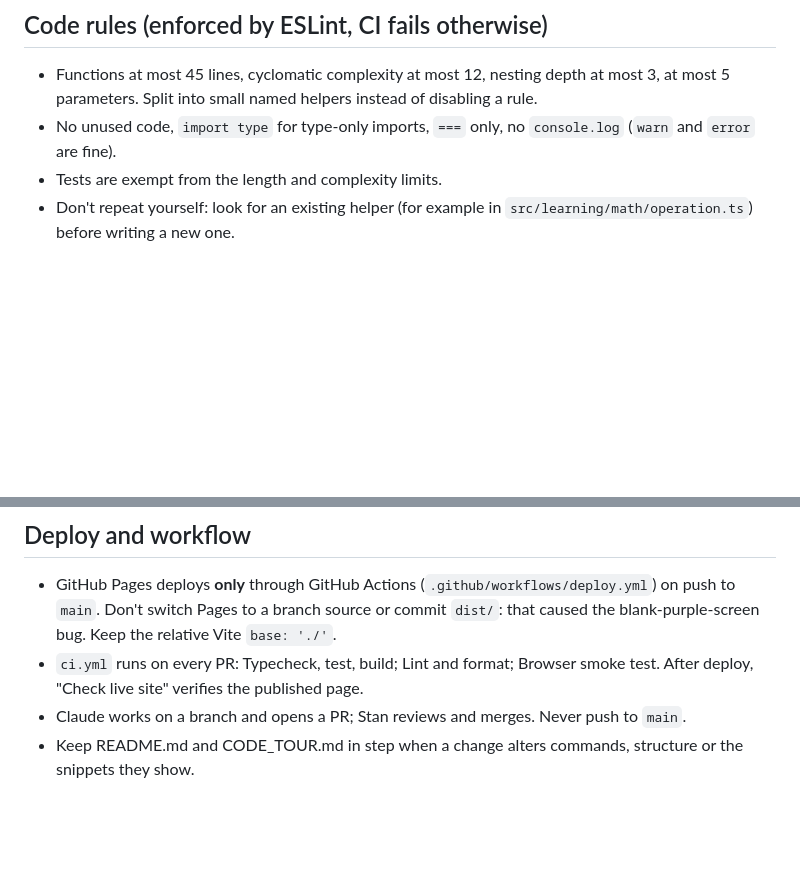
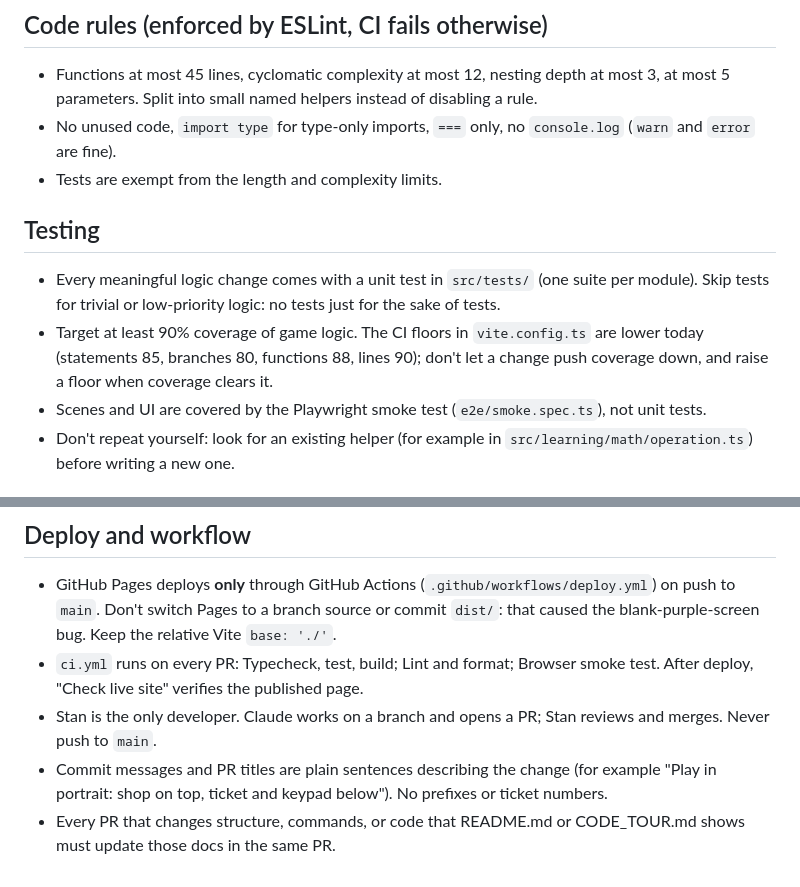
Before and after one commit to natsuskaizen/sweet-scoops-academy, a Markdown page: CLAUDE.md, 2 parts joined by grey strips. Rendered like a GitHub page; blank space fills up the shorter version.

Commit message:
CLAUDE.md: add testing expectations, commit style and docs rule
Co-Authored-By: Claude Opus 5.5 (1M context) <noreply@anthropic.com>
Claude-Session: https://claude.ai/code/session_01LqHAzwPaCJ7fnS8AgDCZUr

```diff
--- a/CLAUDE.md
+++ b/CLAUDE.md
@@ -24,6 +24,12 @@ Before pushing, run everything CI runs: `typecheck`, `test:coverage`, `lint`, `f
 - Functions at most 45 lines, cyclomatic complexity at most 12, nesting depth at most 3, at most 5 parameters. Split into small named helpers instead of disabling a rule.
 - No unused code, `import type` for type-only imports, `===` only, no `console.log` (`warn` and `error` are fine).
 - Tests are exempt from the length and complexity limits.
+
+## Testing
+
+- Every meaningful logic change comes with a unit test in `src/tests/` (one suite per module). Skip tests for trivial or low-priority logic: no tests just for the sake of tests.
+- Target at least 90% coverage of game logic. The CI floors in `vite.config.ts` are lower today (statements 85, branches 80, functions 88, lines 90); don't let a change push coverage down, and raise a floor when coverage clears it.
+- Scenes and UI are covered by the Playwright smoke test (`e2e/smoke.spec.ts`), not unit tests.
 - Don't repeat yourself: look for an existing helper (for example in `src/learning/math/operation.ts`) before writing a new one.
 
 ## Architecture rules
@@ -48,5 +54,6 @@ Before pushing, run everything CI runs: `typecheck`, `test:coverage`, `lint`, `f
 
 - GitHub Pages deploys **only** through GitHub Actions (`.github/workflows/deploy.yml`) on push to `main`. Don't switch Pages to a branch source or commit `dist/`: that caused the blank-purple-screen bug. Keep the relative Vite `base: './'`.
 - `ci.yml` runs on every PR: Typecheck, test, build; Lint and format; Browser smoke test. After deploy, "Check live site" verifies the published page.
-- Claude works on a branch and opens a PR; Stan reviews and merges. Never push to `main`.
-- Keep README.md and CODE_TOUR.md in step when a change alters commands, structure or the snippets they show.
+- Stan is the only developer. Claude works on a branch and opens a PR; Stan reviews and merges. Never push to `main`.
+- Commit messages and PR titles are plain sentences describing the change (for example "Play in portrait: shop on top, ticket and keypad below"). No prefixes or ticket numbers.
+- Every PR that changes structure, commands, or code that README.md or CODE_TOUR.md shows must update those docs in the same PR.
```
